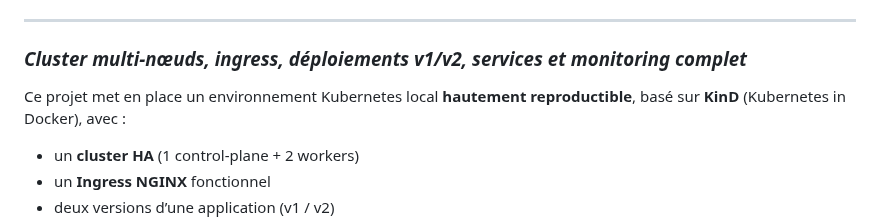
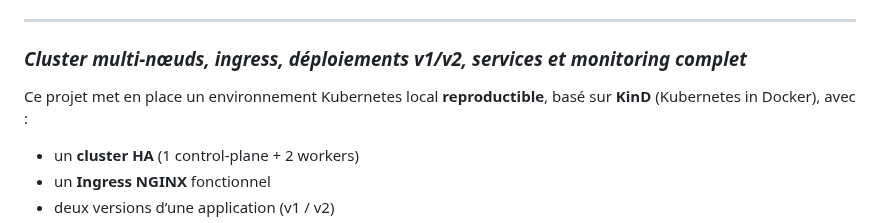
Before and after one commit to Anne-LaureS/Kubernetes-Kind-HA-Lab, a Markdown page: README.md, the part around the change. Rendered like a GitHub page.

```diff
--- a/README.md
+++ b/README.md
@@ -7,7 +7,7 @@
 
 ### *Cluster multi‑nœuds, ingress, déploiements v1/v2, services et monitoring complet*
 
-Ce projet met en place un environnement Kubernetes local **hautement reproductible**, basé sur **KinD** (Kubernetes in Docker), avec :
+Ce projet met en place un environnement Kubernetes local **reproductible**, basé sur **KinD** (Kubernetes in Docker), avec :
 
 - un **cluster HA** (1 control-plane + 2 workers)
 - un **Ingress NGINX** fonctionnel
```
